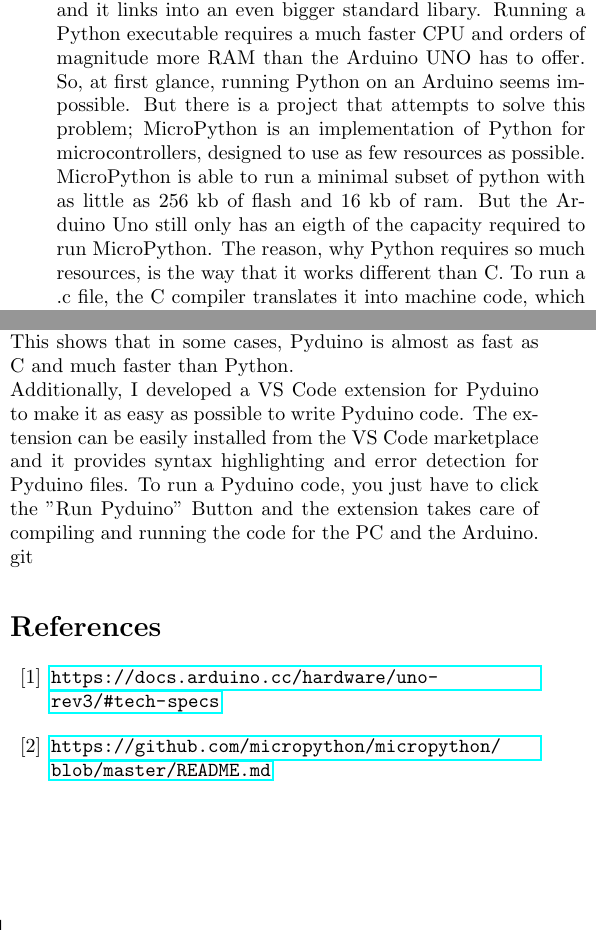
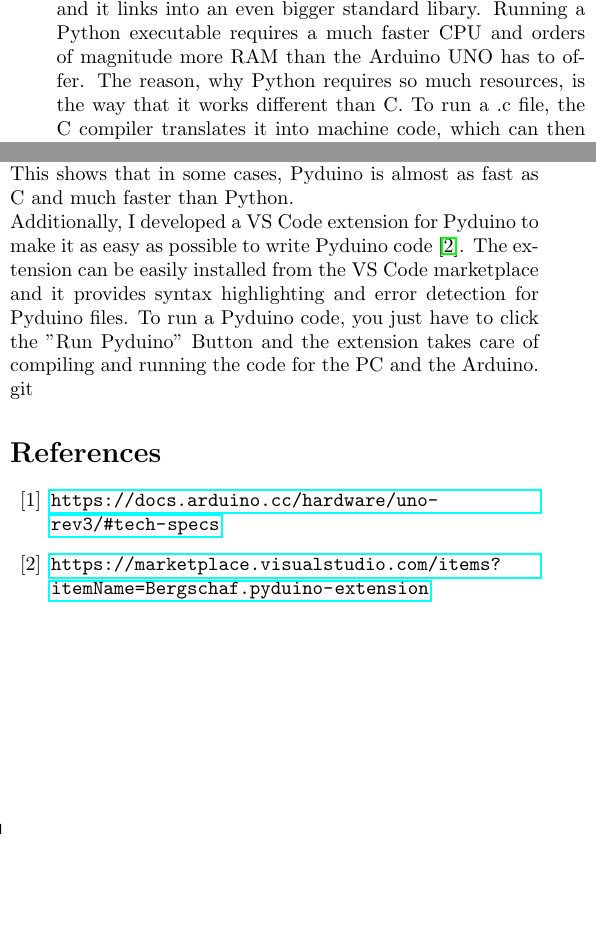
Before and after one commit to Bergschaf/ICYS, a LaTeX document (abstract/main.tex): two parts of the columns of the page, joined at a grey line, cut so that both start at the same text, the shorter picture padded with empty space. Compiled offline with pdfLaTeX.

Commit message:
iterationfast2

```diff
--- a/abstract/main.tex
+++ b/abstract/main.tex
@@ -24,14 +24,15 @@
 The Arduino is a very popular microcontroller that is often used to teach the basics of programming at schools. The programming language used for the Arduino is almost always C, which is a compiled low-leval programming language. This means that it is very fast and uses a small amount of memory. The drawback is, that C is more difficult to learn than higher-level programming languages like Python. The difference between high- and low-level programming languages is the amount of control the user has over system. This can be a good thing for very performance critical applications, but high-level programming languages are generally easier.% For example in Python, it is very easy to create a List and to insert or remove values. When attempting this in C, you quickly encounter pointers and other low-level concepts that can be very difficult for beginners.
 
 \section{Problem}
-This raises the question why you wouldn't just use Python on the Arduino to teach programming. The Problem is, that the Arduino Uno only has 2 kb of Ram and 32 kb of program memory \cite{Q1}. The Python interpreter alone is over 30 mb big and it links into an even bigger standard libary. Running a Python executable requires a much faster CPU and orders of magnitude more RAM than the Arduino UNO has to offer. So, at first glance, running Python on an Arduino seems impossible. But there is a project that attempts to solve this problem; MicroPython is an implementation of Python for microcontrollers, designed to use as few resources as possible. MicroPython is able to run a minimal subset of python with as little as 256 kb of flash and  16 kb of ram. But the Arduino Uno still only has an eigth of the capacity required to run MicroPython. The reason, why Python requires so much resources, is the way that it works different than C. To run a .c file, the C compiler translates it into machine code, which can then be executed. A python file on the other hand is run by the Python interpreter, which runs a python file line by line. This is a lot slower than a compiled C executable, but it enables a lot of the abstractions which make Python an easier, higher-level language than C.
+This raises the question why you wouldn't just use Python on the Arduino to teach programming. The Problem is, that the Arduino Uno only has 2 kb of Ram and 32 kb of program memory \cite{Q1}. The Python interpreter alone is over 30 mb big and it links into an even bigger standard libary. Running a Python executable requires a much faster CPU and orders of magnitude more RAM than the Arduino UNO has to offer. %So, at first glance, running Python on an Arduino seems impossible. But there is a project that attempts to solve this problem; MicroPython is an implementation of Python for microcontrollers, designed to use as few resources as possible. MicroPython is able to run a minimal subset of python with as little as 256 kb of flash and  16 kb of ram. But the Arduino Uno still only has an eigth of the capacity required to run MicroPython.
+The reason, why Python requires so much resources, is the way that it works different than C. To run a .c file, the C compiler translates it into machine code, which can then be executed. A python file on the other hand is run by the Python interpreter, which runs a python file line by line. This is a lot slower than a compiled C executable, but it enables a lot of the abstractions which make Python an easier, higher-level language than C.
 
 \section{My solution: Pyduino}
 My project, Pyduino aims to unify the easy syntax of Python with the speed of C to run Python-like programs on the Arduino Microcontroller. To achieve this, I developed a new programming language, Pyduino. The syntax of Pyduino is heavily inspired by Python. \\
 %, with the only major difference being that the variables have a static type. This means that, in contrast to Python, you have to declare the type of a variable when you define it. The type of a variable can't be changed later in the program, so for example you can't assign a string to an integer variable, which is possible in Python.
 An important feature of Pyduino is, that the same code can run on the PC and the Arduino. This is very helpful, for example if you want to test a quick program, you can just run it on the PC without having to wait for the program to be uploaded to the Arduino, which can take several seconds. Running the same code on multiple platforms that are very different, like a PC and an Arduino comes with some challenges. For example printing output to a console is only possible on the PC, while the Arduino has the abiblity to use its IO pins to control LEDs or read from sensors. Pyduino solves this problem by utilizing the serial connection between the Arduino and the PC. If you program an Arduino conventionally using C, any output, that needs to be visible to the user is sent to the PC through this connection. In Pyudino programs, this bidirectional connection is not only used for output, but also for advanced features like function calls. If there is a program running on the PC that needs to use the IO pins of the Arduino, for example to turn on an LED or to read from a sensor, it sends a request to the Arduino using a serial protocol that I developed. The Arduino then executes this request and sends the result back to the PC. This connection can also be used for custom function calls between the Arduino and the PC. Whenever a function is defined in Pyduino, the programmer has the option to specify where it is executed. If for example the Arduino needs the result of a performance intensive function, you can add the @main decorator in front of the function, which tells Pyduino, that the function has to executed on the PC. Whenever the Arduino wants this function to be executed, it sends a request to the PC, which then executes the function and sends the result back to the Arduino.\\
 In some cases, this can lead to massive performance imporvements. In this example, I used a recursive Fibonacci implementation to compute fib(40). If you run this function only on the Arduino, it takes about 18 minutes to complete. If the function is marked with the @main decorator to run on the PC, it takes about 440 ms to run it directly on the PC, calling it from the Arduino takes 447 ms. If you implement the fibonacci function in C and run it on the PC, it takes 436 ms to complete, while the Python implementation took 18 s. This shows that in some cases, Pyduino is almost as fast as C and much faster than Python. \\
-Additionally, I developed a VS Code extension for Pyduino to make it as easy as possible to write Pyduino code. The extension can be easily installed from the VS Code marketplace and it provides syntax highlighting and error detection for Pyduino files. To run a Pyduino code, you just have to click the "Run Pyduino" Button and the extension takes care of compiling and running the code for the PC and the Arduino.
+Additionally, I developed a VS Code extension for Pyduino to make it as easy as possible to write Pyduino code \cite{Q2}. The extension can be easily installed from the VS Code marketplace and it provides syntax highlighting and error detection for Pyduino files. To run a Pyduino code, you just have to click the "Run Pyduino" Button and the extension takes care of compiling and running the code for the PC and the Arduino.
 git
 
 
@@ -39,7 +40,7 @@ git
 \bibitem{Q1}
 \url{https://docs.arduino.cc/hardware/uno-rev3/#tech-specs}
 \bibitem{Q2}
-\url{https://github.com/micropython/micropython/blob/master/README.md}
+\url{https://marketplace.visualstudio.com/items?itemName=Bergschaf.pyduino-extension}
 \end{thebibliography}
 \end{multicols}
 
```
